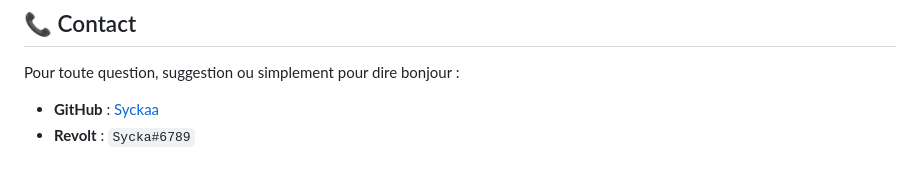
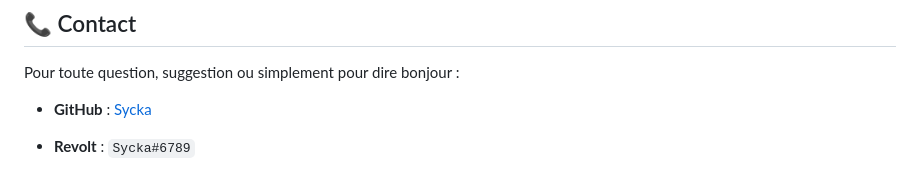
Before and after one commit to Syckaa/SyckaLinkAnalyse, a Markdown page: README.md, the part around the change. Drawn GitHub-style.

```diff
--- a/README.md
+++ b/README.md
@@ -60,5 +60,6 @@ L'ensemble de l'analyse est réalisé directement dans votre navigateur grâce
 
 Pour toute question, suggestion ou simplement pour dire bonjour :
 
-*   **GitHub** : [Syckaa](https://github.com/Syckaa)
+*   **GitHub** : [Sycka](https://github.com/Syckaa)
+
 *   **Revolt** : `Sycka#6789`
```
